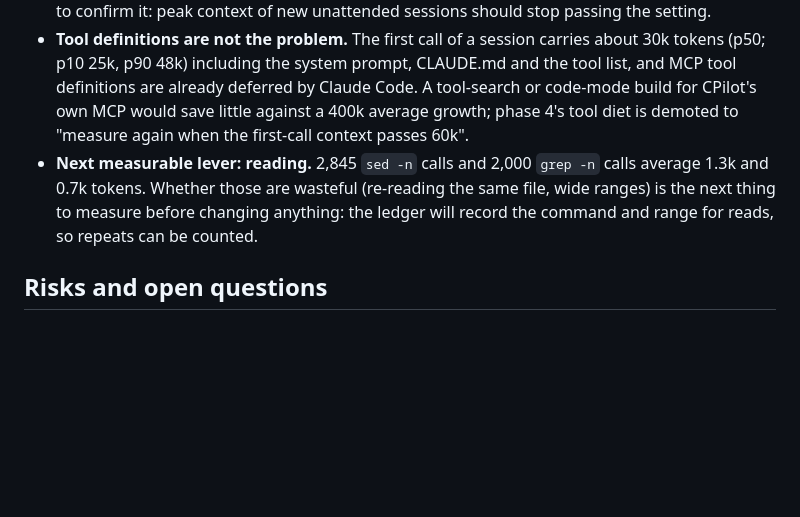
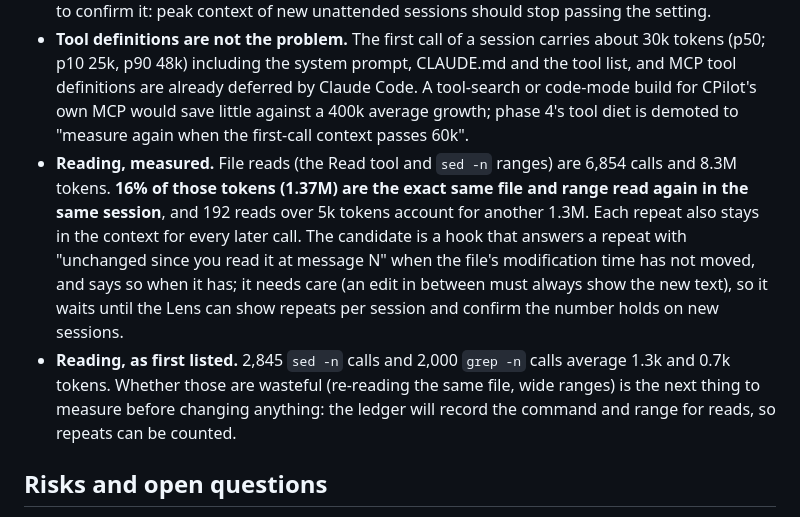
Before and after one commit to kalahroudi/cpilot, a Markdown page: docs/CONTEXT_LENS.md, the part around the change. GitHub-like rendering; blank space fills up the shorter version.

Commit message:
Plan: 16% of file-read tokens are exact repeats of a read already in the session; the candidate fix waits for per-session repeat counts
Co-Authored-By: Claude Sonnet 5.5 <noreply@anthropic.com>

```diff
--- a/docs/CONTEXT_LENS.md
+++ b/docs/CONTEXT_LENS.md
@@ -101,7 +101,8 @@ Phase 2 is built except two items: alerts (context over 200k, an idle gap that l
 - **Every cache write is the one-hour kind** (95M tokens one-hour, none five-minute), and a pause of 5 to 60 minutes was cold only 20 times out of 1,239. The first version of the Lens assumed a five-minute cache and over-counted cold starts (178 in the largest session, 36 once the real lifetime is used). It now reads each session's cache lifetime from what it wrote. Pauses beyond an hour are still cold (11 of 184), and those are what the idle alert is for.
 - **Context size is the lever.** 89 of 766 sessions peaked above 200k tokens (14 above 500k), yet calls made above 200k are **65% of all context tokens processed**. Replaying every real call sequence with a reset to a 40k context whenever 200k is reached (an optimistic simulation: it ignores what a summary loses) gives **48% fewer context tokens**. This is why phase 2 (alerts, Continue lean) came first, and why unattended sessions now carry `--autocompact 200k` (Settings, Limits; the chief pilot, tasks and reviewers; your own sessions stay on Claude's default unless you choose). The flag is accepted by Claude Code 2.1.311 in CPilot's headless mode; that it compacts at the chosen size has not been checked on a live 200k conversation, and Claude Code issues report the percentage override misbehaving on 1M windows, so the Lens is where to confirm it: peak context of new unattended sessions should stop passing the setting.
 - **Tool definitions are not the problem.** The first call of a session carries about 30k tokens (p50; p10 25k, p90 48k) including the system prompt, CLAUDE.md and the tool list, and MCP tool definitions are already deferred by Claude Code. A tool-search or code-mode build for CPilot's own MCP would save little against a 400k average growth; phase 4's tool diet is demoted to "measure again when the first-call context passes 60k".
-- **Next measurable lever: reading.** 2,845 `sed -n` calls and 2,000 `grep -n` calls average 1.3k and 0.7k tokens. Whether those are wasteful (re-reading the same file, wide ranges) is the next thing to measure before changing anything: the ledger will record the command and range for reads, so repeats can be counted.
+- **Reading, measured.** File reads (the Read tool and `sed -n` ranges) are 6,854 calls and 8.3M tokens. **16% of those tokens (1.37M) are the exact same file and range read again in the same session**, and 192 reads over 5k tokens account for another 1.3M. Each repeat also stays in the context for every later call. The candidate is a hook that answers a repeat with "unchanged since you read it at message N" when the file's modification time has not moved, and says so when it has; it needs care (an edit in between must always show the new text), so it waits until the Lens can show repeats per session and confirm the number holds on new sessions.
+- **Reading, as first listed.** 2,845 `sed -n` calls and 2,000 `grep -n` calls average 1.3k and 0.7k tokens. Whether those are wasteful (re-reading the same file, wide ranges) is the next thing to measure before changing anything: the ledger will record the command and range for reads, so repeats can be counted.
 
 ## Risks and open questions
 
```
